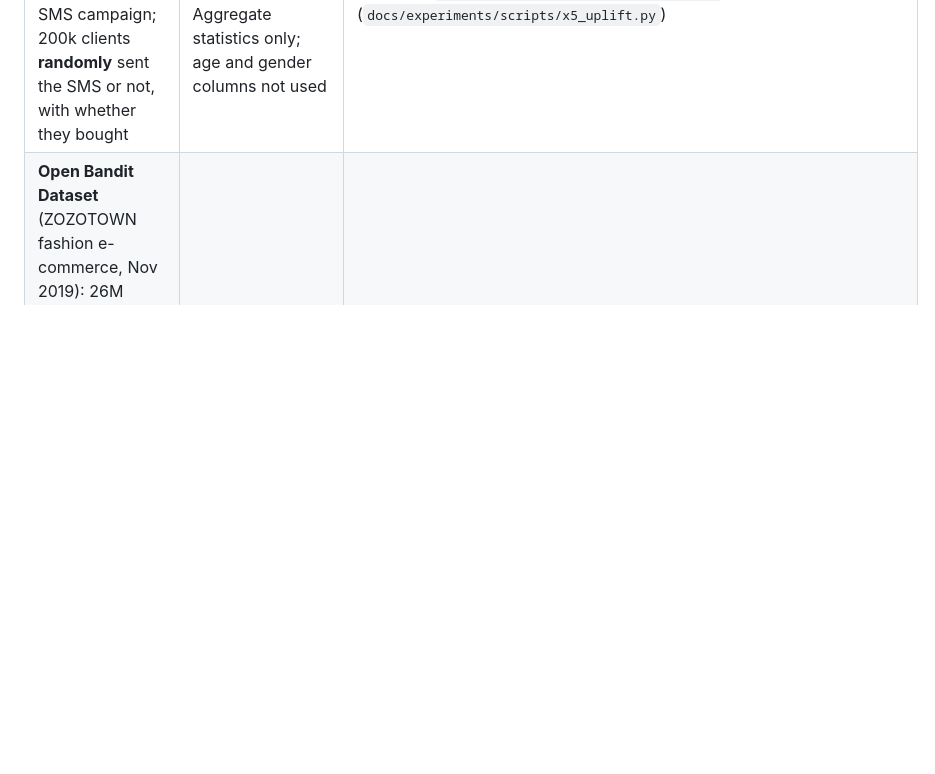
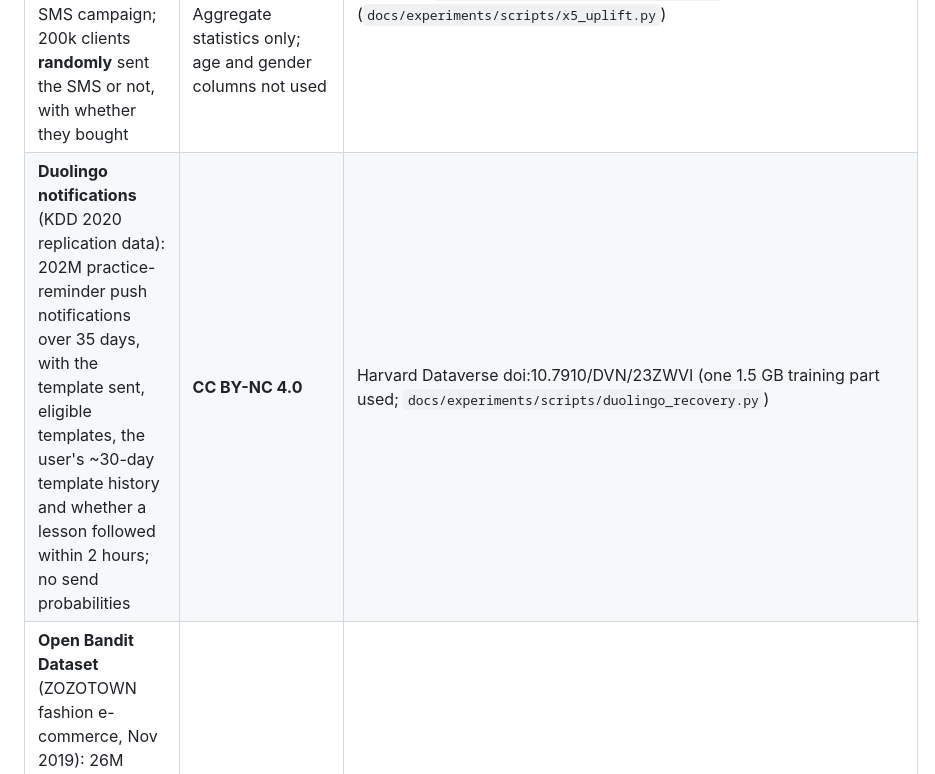
Before and after one commit to iitiff/recommender, a Markdown page: docs/DATASETS.md, the part around the change. Drawn GitHub-style; blank space fills up the shorter version.

```diff
--- a/docs/DATASETS.md
+++ b/docs/DATASETS.md
@@ -40,6 +40,7 @@ Lifecycle comparison in `docs/experiments/2026-10-24-lifecycle-across-datasets.m
 | **84.51° Complete Journey** (grocery chain, 2017): every purchase by 2,469 frequent households for one year, with stores, loyalty-card and coupon discounts, coupon redemptions, campaigns, departments (including general merchandise) | CC0 (R package `completejourney`; originates from 84.51°'s source files) | `raw.githubusercontent.com/bradleyboehmke/completejourney/master/data/` (`transactions.rds`, `products.rda`, ...), read with `pyreadr` (`docs/experiments/scripts/grocery_paths.py`) |
 | **CDNOW** (online music store): the full purchase history to June 1998 of the 23,570 customers whose **first-ever** purchase was in Q1 1997 (Fader & Hardie 2001). Dates, CD counts and spend; no products | Free for research/teaching from brucehardie.com (verify) | `brucehardie.com/datasets/CDNOW_master.zip` (`docs/experiments/scripts/paths_to_loyalty.py`) |
 | **X5 RetailHero** uplift (Russian grocery chain): purchase lines Nov 2018–Mar 2019 before an SMS campaign; 200k clients **randomly** sent the SMS or not, with whether they bought | Not stated; competition data from X5 Retail Group (ods.ai). Aggregate statistics only; age and gender columns not used | HF mirror `pytorch-lifestream/retailhero-uplift` (`docs/experiments/scripts/x5_uplift.py`) |
+| **Duolingo notifications** (KDD 2020 replication data): 202M practice-reminder push notifications over 35 days, with the template sent, eligible templates, the user's ~30-day template history and whether a lesson followed within 2 hours; no send probabilities | **CC BY-NC 4.0** | Harvard Dataverse doi:10.7910/DVN/23ZWVI (one 1.5 GB training part used; `docs/experiments/scripts/duolingo_recovery.py`) |
 | **Open Bandit Dataset** (ZOZOTOWN fashion e-commerce, Nov 2019): 26M impressions from an A/B test of two recommendation policies (uniform random vs Bernoulli Thompson Sampling) with the **true propensity** of each shown item and clicks; campaigns all / men / women | **CC BY 4.0** (README in the archive) | `research.zozo.com/data_release/open_bandit_dataset.zip` (11 GB unzipped), read with `obp` (`docs/experiments/scripts/ope_dry_run.py`) |
 | **Amazon Reviews 2023** (McAuley Lab, UCSD): Electronics, Home & Kitchen, Grocery | Not stated on the dataset card; earlier Amazon releases were "non-commercial research only" (aggregate statistics only) | HF `McAuley-Lab/Amazon-Reviews-2023`: `benchmark/0core/rating_only/*.csv` + `raw/meta_categories/meta_*.jsonl`, streamed (`docs/experiments/scripts/stream_amazon.py`) |
 
```
Also changed, not shown: docs/READING.md (+3 -3 lines), docs/experiments/2026-10-30-measurement-upgrades.md (+50 -1 lines).
